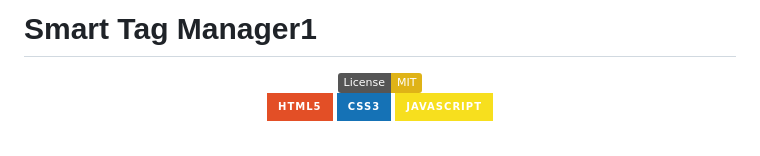
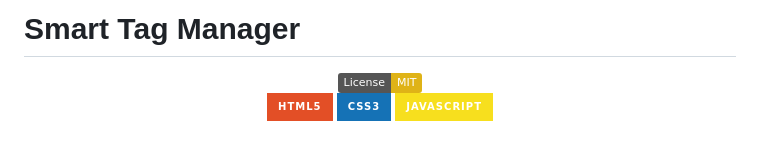
Before and after one commit to NightRunners02/Smart-Tag-Manager, a Markdown page: README.md, the part around the change. GitHub-like rendering; badges without logos.

Commit message:
Fix title formatting in README.md

```diff
--- a/README.md
+++ b/README.md
@@ -1,4 +1,4 @@
-# Smart Tag Manager1
+# Smart Tag Manager
 
 <div align="center">
 
```
